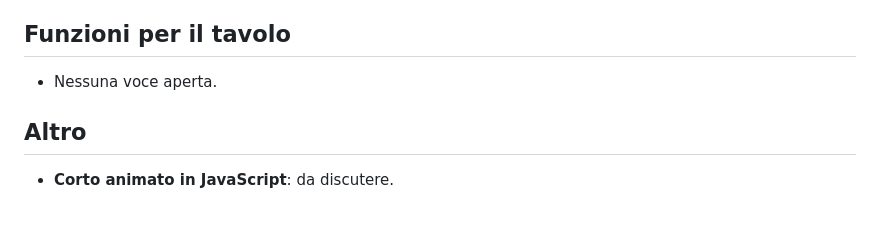
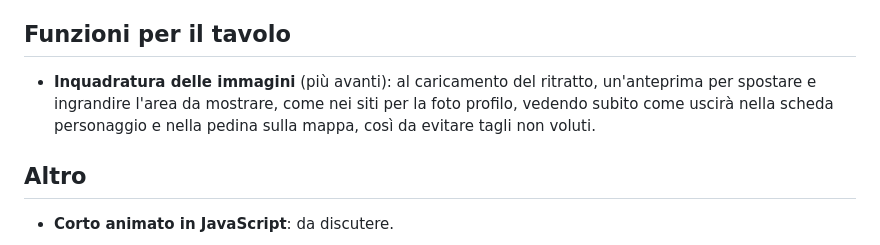
Before and after one commit to theturo/sotterranei-e-dragoni, a Markdown page: docs/da-fare.md, the part around the change. Rendered like a GitHub page; blank space fills up the shorter version.

Commit message:
Da fare: inquadratura delle immagini con anteprima (scheda e pedina)
Co-Authored-By: Claude Opus 5.5 <noreply@anthropic.com>
Claude-Session: https://claude.ai/code/session_01EzhcZSuPHb5FyQkKqrDShY

```diff
--- a/docs/da-fare.md
+++ b/docs/da-fare.md
@@ -20,7 +20,10 @@ integra solo ciò che è segnato ✅, con una pull request per lotto.
 
 ## Funzioni per il tavolo
 
-- Nessuna voce aperta.
+- **Inquadratura delle immagini** (più avanti): al caricamento del ritratto,
+  un'anteprima per spostare e ingrandire l'area da mostrare, come nei siti
+  per la foto profilo, vedendo subito come uscirà nella scheda personaggio e
+  nella pedina sulla mappa, così da evitare tagli non voluti.
 
 ## Altro
 
```
